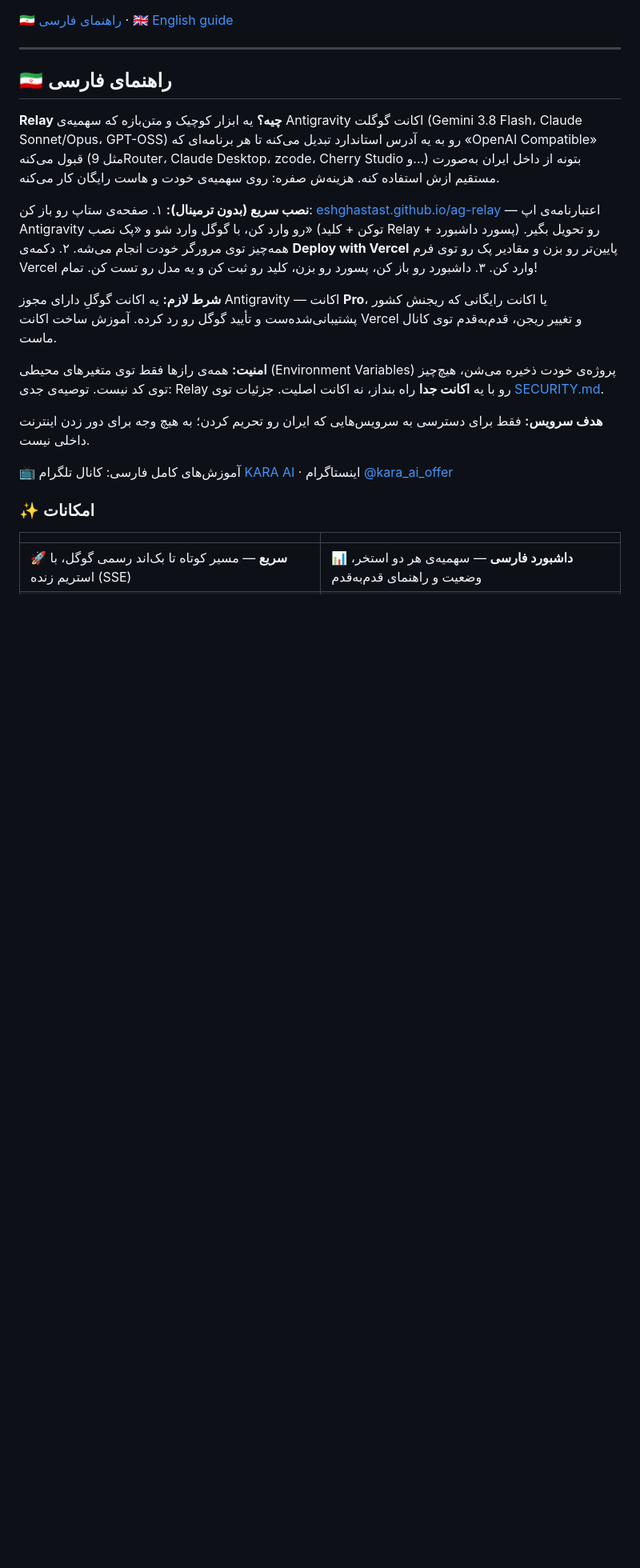
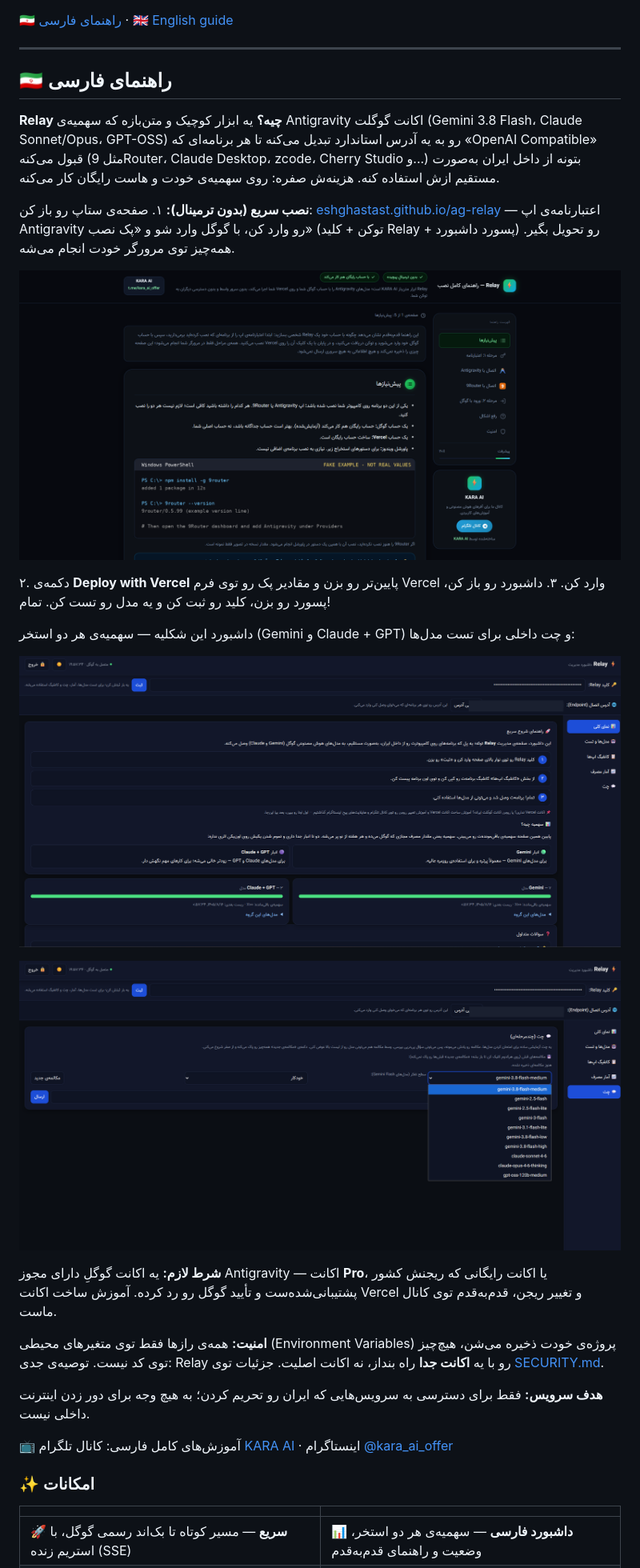
Before and after one commit to eshghastast/ag-relay, a Markdown page: README.md, the part around the change. Shown at 80% size. Drawn GitHub-style; pictures changed too: assets/dashboard-chat.png (added), assets/dashboard-overview.png (added), assets/setup-guide.png (added); blank space fills up the shorter version.

Commit message:
[jessie] README: add setup + dashboard screenshots (relay address censored)

```diff
--- a/README.md
+++ b/README.md
@@ -29,8 +29,17 @@
 
 **نصب سریع (بدون ترمینال):**
 ۱. صفحه‌ی ستاپ رو باز کن: [eshghastast.github.io/ag-relay](https://eshghastast.github.io/ag-relay/setup.html) — اعتبارنامه‌ی اپ Antigravity رو وارد کن، با گوگل وارد شو و «پک نصب» (توکن + کلید Relay + پسورد داشبورد) رو تحویل بگیر. همه‌چیز توی مرورگر خودت انجام می‌شه.
+
+![صفحه‌ی ستاپ — راهنمای قدم‌به‌قدم نصب](assets/setup-guide.png)
+
 ۲. دکمه‌ی **Deploy with Vercel** پایین‌تر رو بزن و مقادیر پک رو توی فرم Vercel وارد کن.
 ۳. داشبورد رو باز کن، پسورد رو بزن، کلید رو ثبت کن و یه مدل رو تست کن. تمام!
+
+داشبورد این شکلیه — سهمیه‌ی هر دو استخر (Gemini و Claude + GPT) و چت داخلی برای تست مدل‌ها:
+
+![نمای کلی داشبورد — سهمیه‌ی هر دو استخر](assets/dashboard-overview.png)
+
+![چت داشبورد — تست مدل‌ها](assets/dashboard-chat.png)
 
 **شرط لازم:** یه اکانت گوگلِ دارای مجوز Antigravity — اکانت **Pro**، یا اکانت رایگانی که ریجنش کشور پشتیبانی‌شده‌ست و تأیید گوگل رو رد کرده. آموزش ساخت اکانت Vercel و تغییر ریجن، قدم‌به‌قدم توی کانال ماست.
 
```
